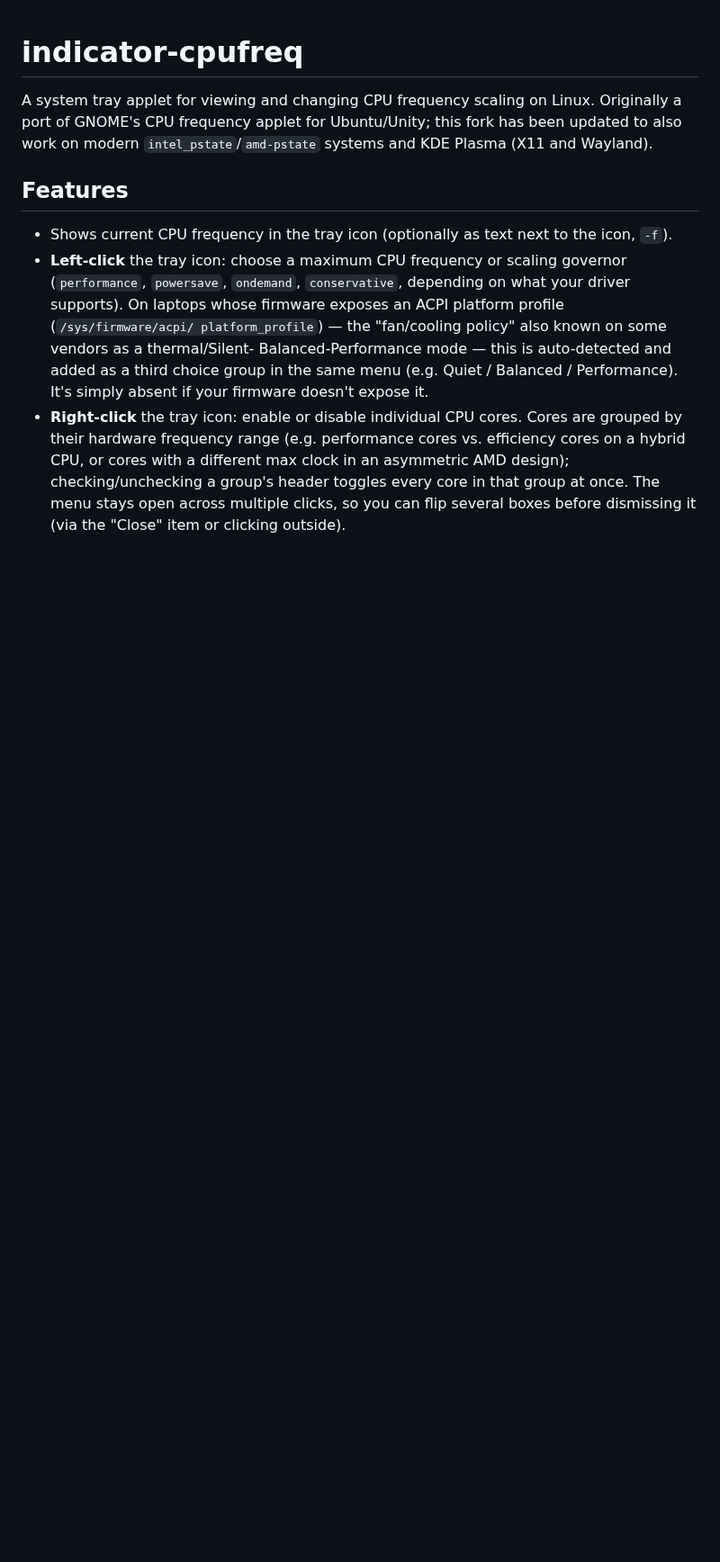
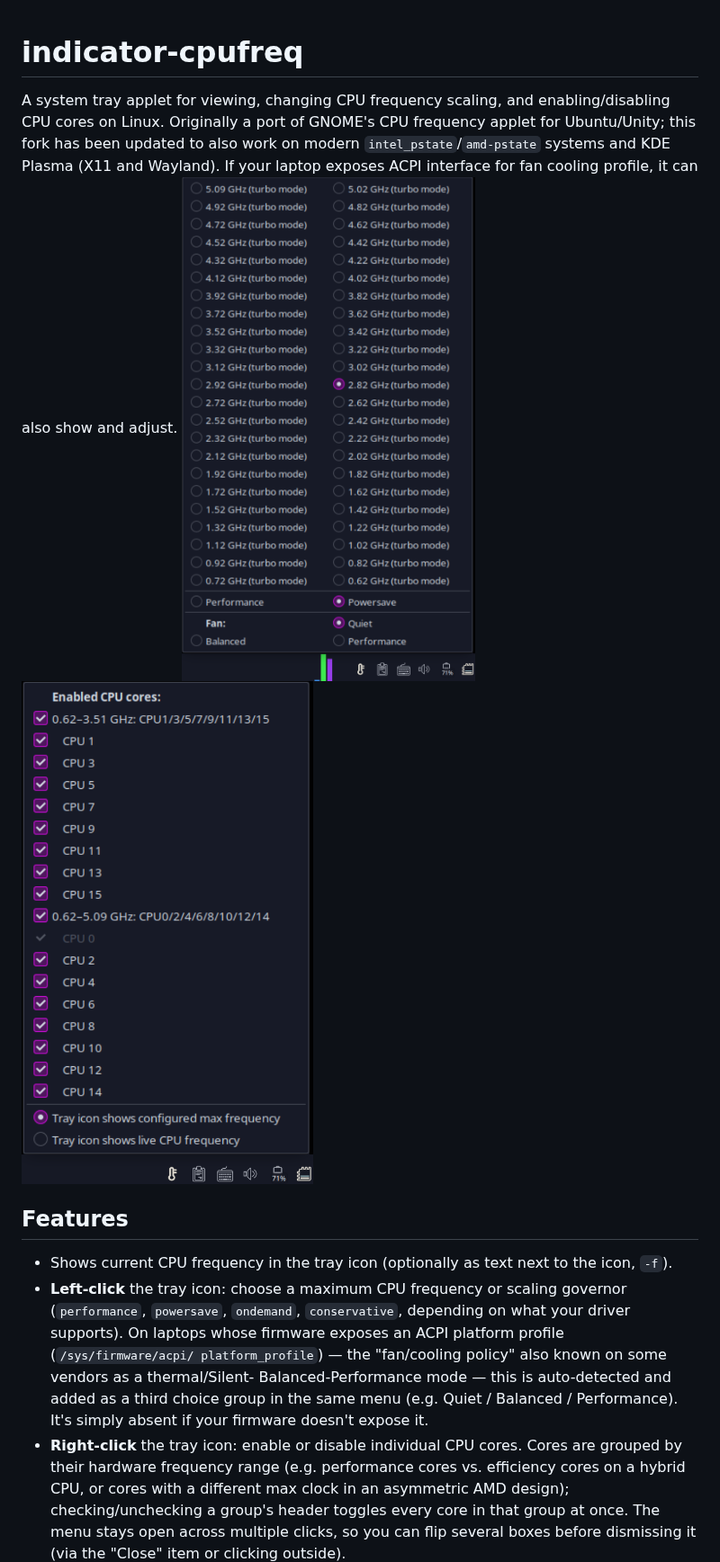
Before and after one commit to xuancong84/indicator-cpufreq, a Markdown page: README.md, the part around the change. Shown at 90% size. GitHub-like rendering; pictures changed too: icons/1.png (added), icons/2.png (added); blank space fills up the shorter version.

Commit message:
revised readme with screenshots

```diff
--- a/README.md
+++ b/README.md
@@ -1,8 +1,10 @@
 # indicator-cpufreq
 
-A system tray applet for viewing and changing CPU frequency scaling on Linux. Originally a port
-of GNOME's CPU frequency applet for Ubuntu/Unity; this fork has been updated to also work on
-modern `intel_pstate`/`amd-pstate` systems and KDE Plasma (X11 and Wayland).
+A system tray applet for viewing, changing CPU frequency scaling, and enabling/disabling CPU cores on Linux.
+Originally a port of GNOME's CPU frequency applet for Ubuntu/Unity; this fork has been updated to also work on modern `intel_pstate`/`amd-pstate` systems and KDE Plasma (X11 and Wayland).
+If your laptop exposes ACPI interface for fan cooling profile, it can also show and adjust.
+![Screenshot: adjust frequency menu](./icons/1.png)
+![Screenshot: enable/disable cores menu](./icons/2.png)
 
 ## Features
 
```
